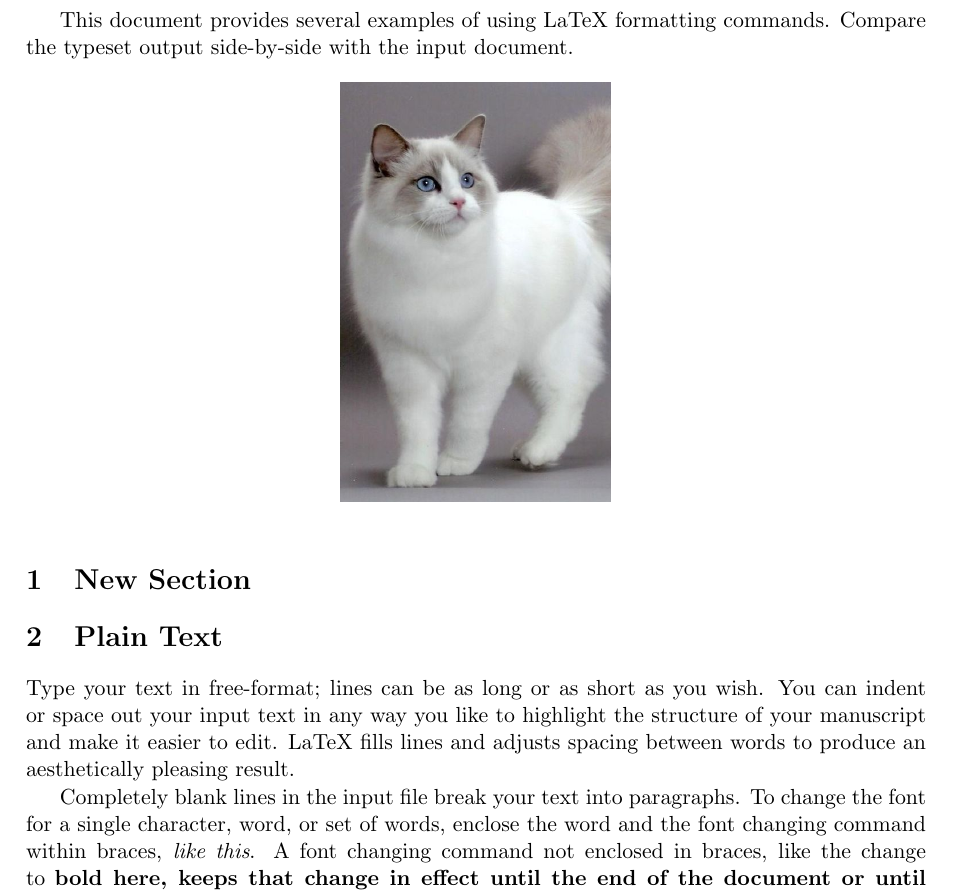
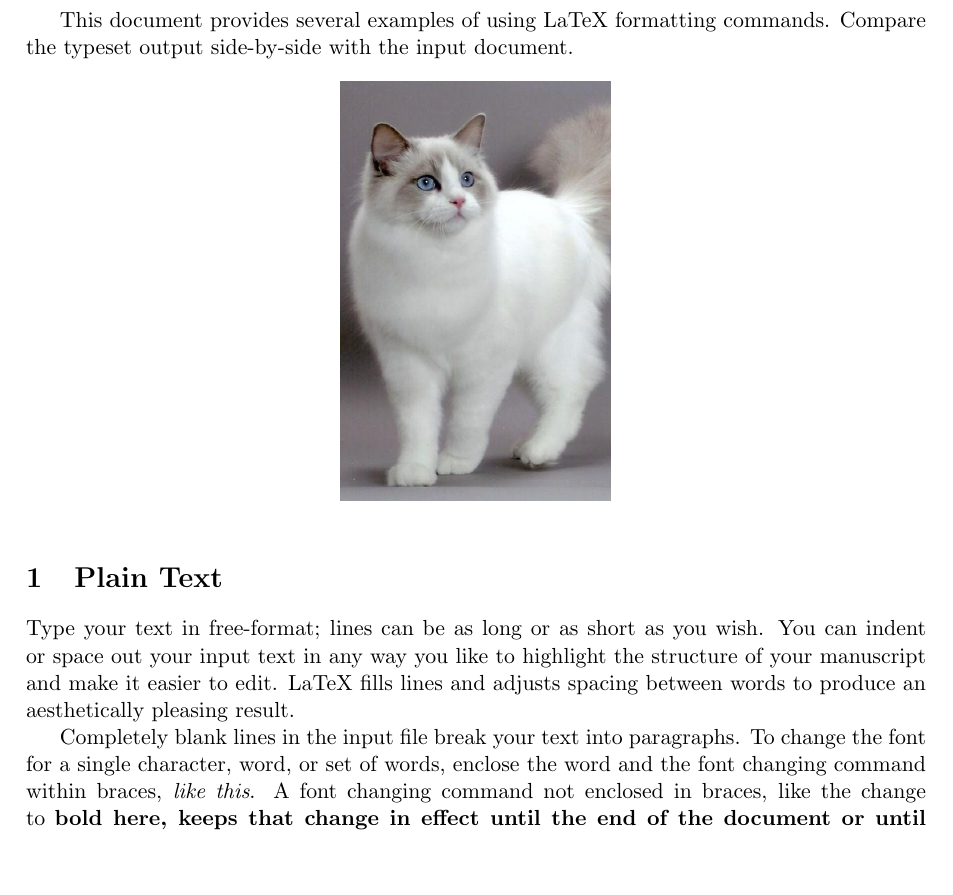
Before and after one commit to miaomiao2019/SS2019, a LaTeX problem sheet (LaTeX_example.tex): part of page 1 of 3, cut so that both start at the same text, the shorter picture padded with empty space. Compiled offline with pdfLaTeX.

Commit message:
removed one section

```diff
--- a/LaTeX_example.tex
+++ b/LaTeX_example.tex
@@ -26,7 +26,7 @@ Compare the typeset output side-by-side with the input document.
 \begin{figure}[!h]
 \center{\includegraphics[width=0.3\textwidth] {pics/ragdoll-blue-bicolor}}
 \end{figure}
-\section{New Section}
+
 
 \section {Plain Text}
 Type your text in free-format; lines can be as long
```
